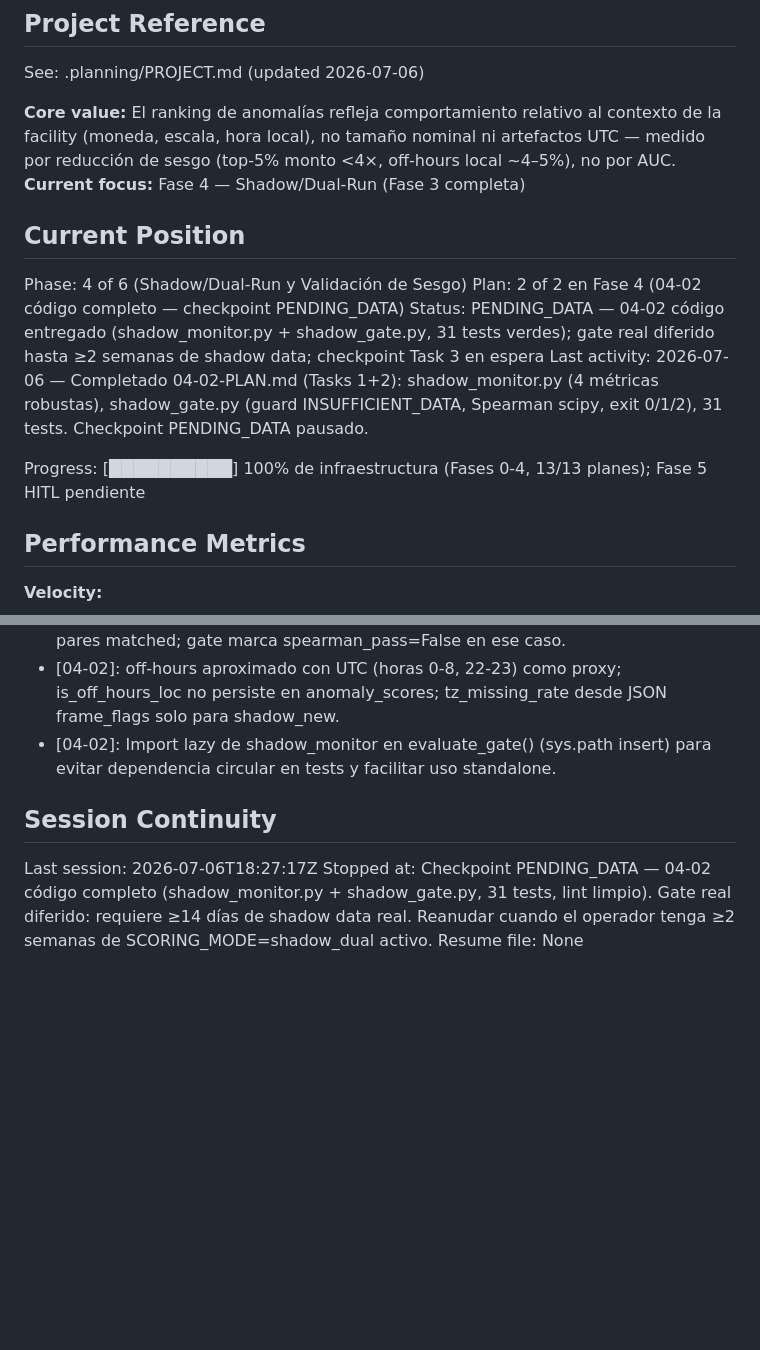
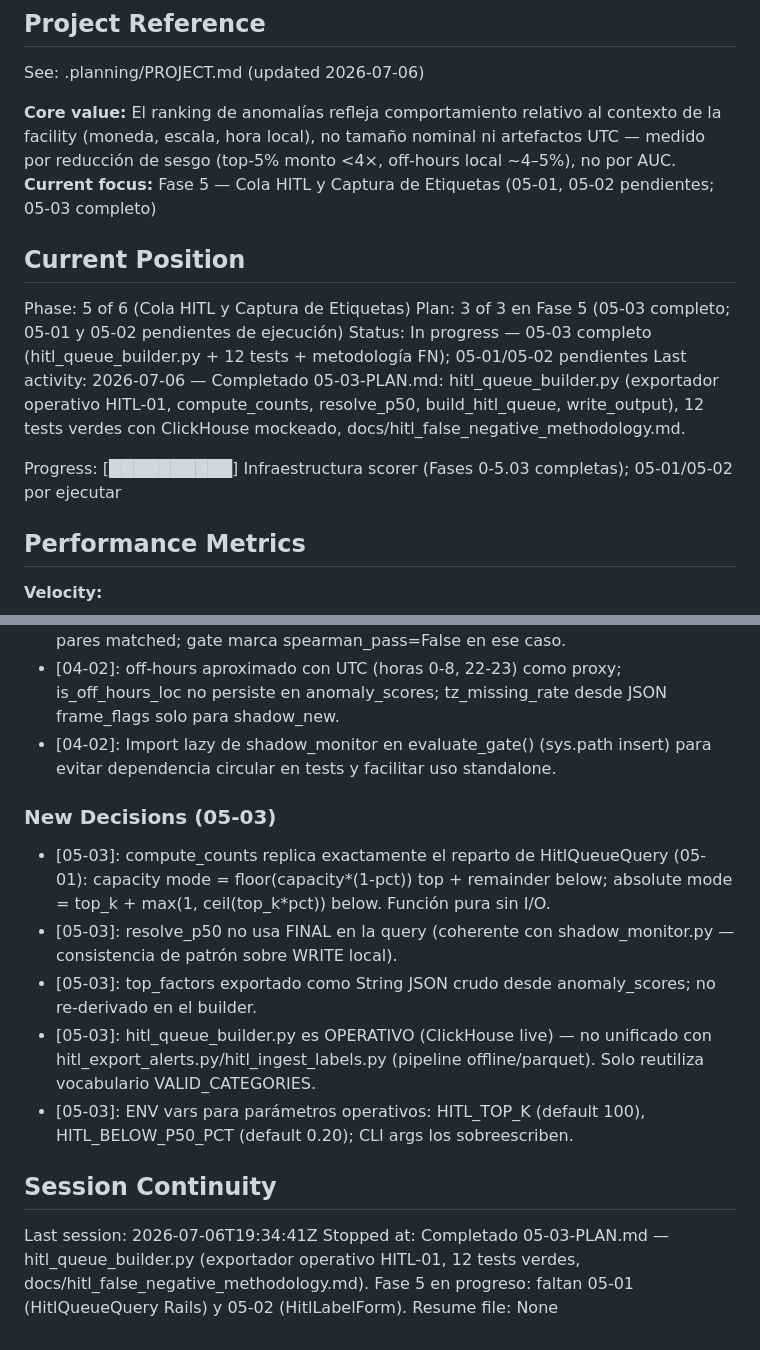
Before and after one commit to adancondori/ml-fraud-detector, a Markdown page: .planning/STATE.md, 2 parts joined by grey strips. GitHub-like rendering; blank space fills up the shorter version.

Commit message:
docs(05-03): complete hitl-queue-builder plan
Tasks completed: 3/3
- Task 1: hitl_queue_builder.py — parametrized HITL queue export
- Task 2: Tests con ClickHouse mockeado y datos sintéticos (12 tests)
- Task 3: docs/hitl_false_negative_methodology.md

SUMMARY: .planning/phases/05-cola-hitl-y-captura-de-etiquetas/05-03-SUMMARY.md

```diff
--- a/.planning/STATE.md
+++ b/.planning/STATE.md
@@ -5,16 +5,16 @@
 See: .planning/PROJECT.md (updated 2026-07-06)
 
 **Core value:** El ranking de anomalías refleja comportamiento relativo al contexto de la facility (moneda, escala, hora local), no tamaño nominal ni artefactos UTC — medido por reducción de sesgo (top-5% monto <4×, off-hours local ~4–5%), no por AUC.
-**Current focus:** Fase 4 — Shadow/Dual-Run (Fase 3 completa)
+**Current focus:** Fase 5 — Cola HITL y Captura de Etiquetas (05-01, 05-02 pendientes; 05-03 completo)
 
 ## Current Position
 
-Phase: 4 of 6 (Shadow/Dual-Run y Validación de Sesgo)
-Plan: 2 of 2 en Fase 4 (04-02 código completo — checkpoint PENDING_DATA)
-Status: PENDING_DATA — 04-02 código entregado (shadow_monitor.py + shadow_gate.py, 31 tests verdes); gate real diferido hasta ≥2 semanas de shadow data; checkpoint Task 3 en espera
-Last activity: 2026-07-06 — Completado 04-02-PLAN.md (Tasks 1+2): shadow_monitor.py (4 métricas robustas), shadow_gate.py (guard INSUFFICIENT_DATA, Spearman scipy, exit 0/1/2), 31 tests. Checkpoint PENDING_DATA pausado.
+Phase: 5 of 6 (Cola HITL y Captura de Etiquetas)
+Plan: 3 of 3 en Fase 5 (05-03 completo; 05-01 y 05-02 pendientes de ejecución)
+Status: In progress — 05-03 completo (hitl_queue_builder.py + 12 tests + metodología FN); 05-01/05-02 pendientes
+Last activity: 2026-07-06 — Completado 05-03-PLAN.md: hitl_queue_builder.py (exportador operativo HITL-01, compute_counts, resolve_p50, build_hitl_queue, write_output), 12 tests verdes con ClickHouse mockeado, docs/hitl_false_negative_methodology.md.
 
-Progress: [██████████] 100% de infraestructura (Fases 0-4, 13/13 planes); Fase 5 HITL pendiente
+Progress: [██████████] Infraestructura scorer (Fases 0-5.03 completas); 05-01/05-02 por ejecutar
 
 ## Performance Metrics
 
@@ -117,8 +117,16 @@ None yet.
 - [04-02]: off-hours aproximado con UTC (horas 0-8, 22-23) como proxy; is_off_hours_loc no persiste en anomaly_scores; tz_missing_rate desde JSON frame_flags solo para shadow_new.
 - [04-02]: Import lazy de shadow_monitor en evaluate_gate() (sys.path insert) para evitar dependencia circular en tests y facilitar uso standalone.
 
+### New Decisions (05-03)
+
+- [05-03]: compute_counts replica exactamente el reparto de HitlQueueQuery (05-01): capacity mode = floor(capacity*(1-pct)) top + remainder below; absolute mode = top_k + max(1, ceil(top_k*pct)) below. Función pura sin I/O.
+- [05-03]: resolve_p50 no usa FINAL en la query (coherente con shadow_monitor.py — consistencia de patrón sobre WRITE local).
+- [05-03]: top_factors exportado como String JSON crudo desde anomaly_scores; no re-derivado en el builder.
+- [05-03]: hitl_queue_builder.py es OPERATIVO (ClickHouse live) — no unificado con hitl_export_alerts.py/hitl_ingest_labels.py (pipeline offline/parquet). Solo reutiliza vocabulario VALID_CATEGORIES.
+- [05-03]: ENV vars para parámetros operativos: HITL_TOP_K (default 100), HITL_BELOW_P50_PCT (default 0.20); CLI args los sobreescriben.
+
 ## Session Continuity
 
-Last session: 2026-07-06T18:27:17Z
-Stopped at: Checkpoint PENDING_DATA — 04-02 código completo (shadow_monitor.py + shadow_gate.py, 31 tests, lint limpio). Gate real diferido: requiere ≥14 días de shadow data real. Reanudar cuando el operador tenga ≥2 semanas de SCORING_MODE=shadow_dual activo.
+Last session: 2026-07-06T19:34:41Z
+Stopped at: Completado 05-03-PLAN.md — hitl_queue_builder.py (exportador operativo HITL-01, 12 tests verdes, docs/hitl_false_negative_methodology.md). Fase 5 en progreso: faltan 05-01 (HitlQueueQuery Rails) y 05-02 (HitlLabelForm).
 Resume file: None
```
Also changed, not shown: 1 other file.
